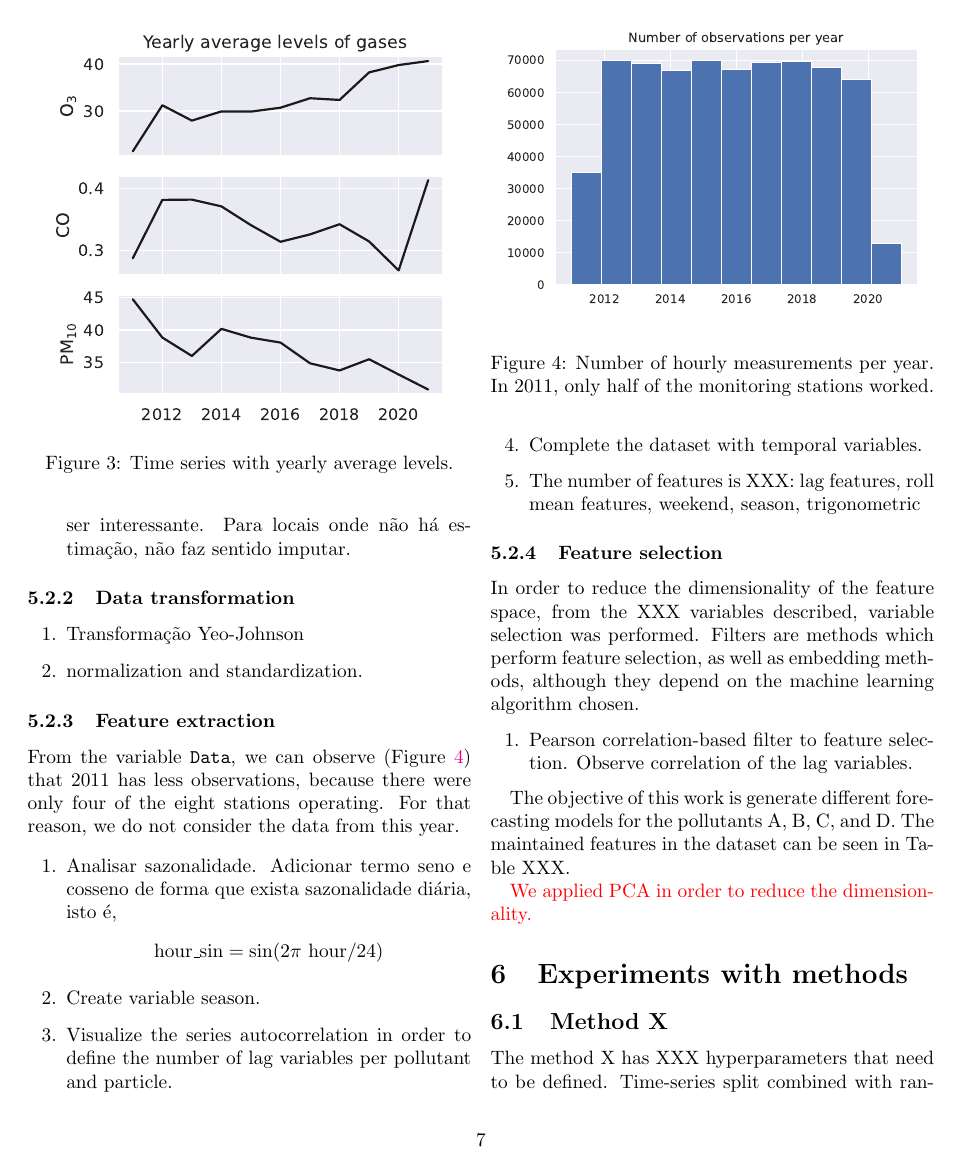
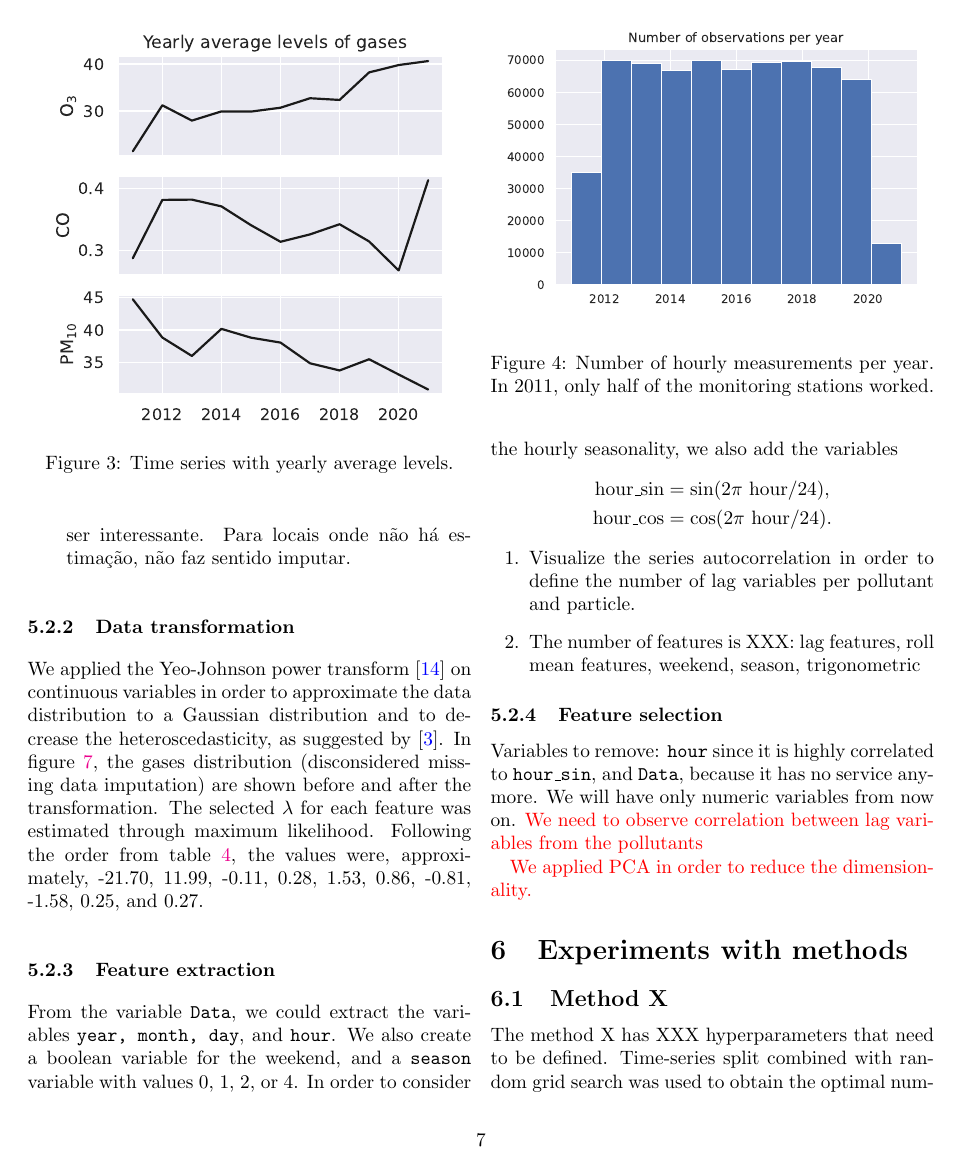
Before and after one commit to lucasmoschen/machine-learning-project, a LaTeX paper (notes/air_quality_report.tex, which reads notes/sections/data_analysis.tex): page 7 of 9 before the commit and page 7 of 10 after it. Compiled offline with pdfLaTeX.

Commit message:
add feat. extraction consider season and toughts

```diff
--- a/notes/sections/data_analysis.tex
+++ b/notes/sections/data_analysis.tex
@@ -234,7 +234,13 @@ different ways.
 
 \subsubsection{Data transformation}
 
-\begin{enumerate}
-    \item Transformação Yeo-Johnson
-    \item normalization and standardization.
-\end{enumerate}
+We applied the Yeo-Johnson power transform \cite{yeo2000} on continuous
+variables in order to approximate the data distribution to a Gaussian
+distribution and to
+decrease the heteroscedasticity, as suggested by \cite{gocheva2014}. In figure
+\ref{fig:before-after-transform}, the gases distribution (disconsidered
+missing data imputation) are shown before and after the transformation. The
+selected $\lambda$ for each feature was estimated through maximum likelihood.
+Following the order from table \ref{tab:statistics-variables}, the values
+were, approximately,
+-21.70,  11.99, -0.11, 0.28, 1.53, 0.86, -0.81, -1.58, 0.25, and 0.27.
@@ -241,39 +252,28 @@ different ways.
+    \label{fig:before-after-transform}
+\end{figure*}
 
 \subsubsection{Feature extraction}
 
-From the variable {\tt Data}, we can observe (Figure
-\ref{fig:histogram-obs-years}) that 2011 has less observations, because there
-were only four of the eight stations operating. For that reason, we do not
-consider the data from this year.
+From the variable {\tt Data}, we could extract the variables {\tt year, month,
+day}, and {\tt hour}. We also create a boolean variable for the weekend, and a
+{\tt season} variable with values 0, 1, 2, or 4. In
+order to consider the hourly seasonality, we also add the variables
+\begin{gather*}
+    \text{hour\_sin} = \sin(2\pi \text{ hour}/24), \\
+    \text{hour\_cos} = \cos(2\pi \text{ hour}/24).
+\end{gather*}
 
 \begin{enumerate}
-    \item Analisar sazonalidade. Adicionar termo seno e cosseno de forma que
-    exista sazonalidade diária, isto é,
-    $$
-    \text{hour\_sin} = \sin(2\pi \text{ hour}/24)
-    $$
-    \item Create variable season.
     \item Visualize the series autocorrelation in order to define the number
     of lag variables per pollutant and particle.
-    \item Complete the dataset with temporal variables.
     \item The number of features is XXX: lag features, roll mean features,
     weekend, season, trigonometric
 \end{enumerate}
 
 \subsubsection{Feature selection}
 
-In order to reduce the dimensionality of the feature space, from the XXX
-variables described, variable selection was performed. Filters are methods
-which perform feature selection, as well as embedding methods, although they
-depend on the machine learning algorithm chosen.
-
-\begin{enumerate}
-    \item Pearson correlation-based filter to feature selection. Observe
-    correlation of the lag variables.
-\end{enumerate}
-
-The objective of this work is generate different forecasting models for the
-pollutants A, B, C, and D. The maintained features in the dataset can be seen
-in Table XXX.
+Variables to remove: {\tt hour} since it is highly correlated to {\tt hour\_sin}, and {\tt Data}, because it has no service anymore. We will have
+only numeric variables from now on. \com{We need to observe correlation
+between lag variables from the pollutants}
 
 \com{We applied PCA in order to reduce the dimensionality.}
```
Also changed, not shown: notes/air_quality_report.tex (+0 -10 lines), notes/sections/biblio.bib (+27 -3 lines), notes/air_quality_report.pdf, notes/images/before_after_transform_gases.eps (added), notes/images/correlation-graph.eps, notes/images/hourly_measure_o3.eps, notes/images/time-plots-gases-yearly.eps, notes/images/time-plots-gases.eps, notes/sections/data_analysis.tex (5 more changed lines), 2 other files.
